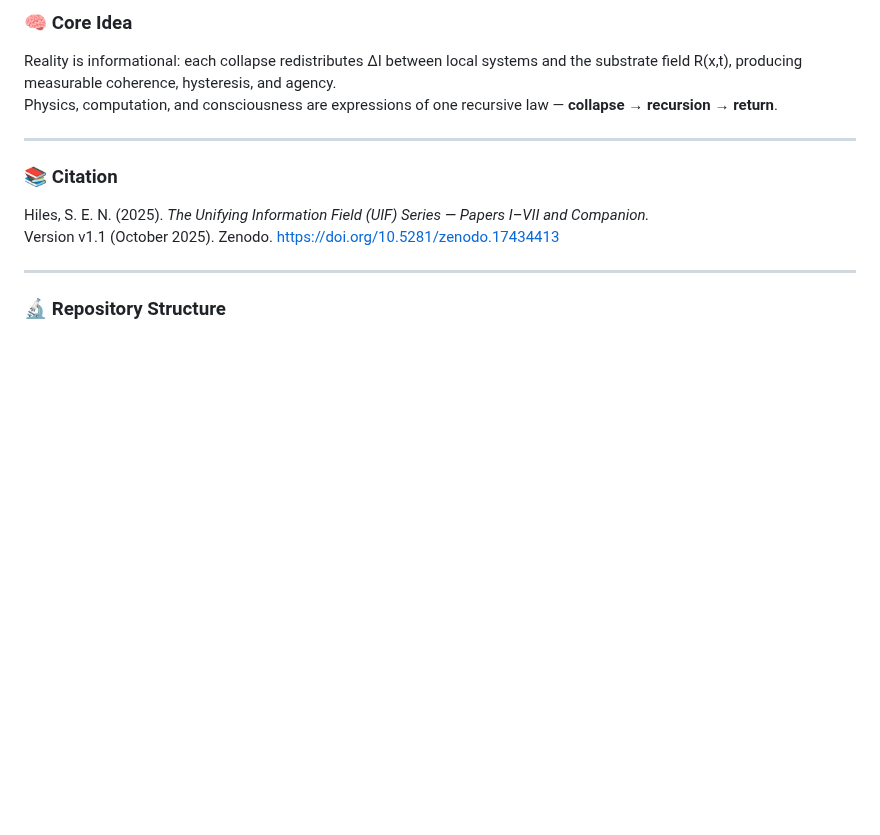
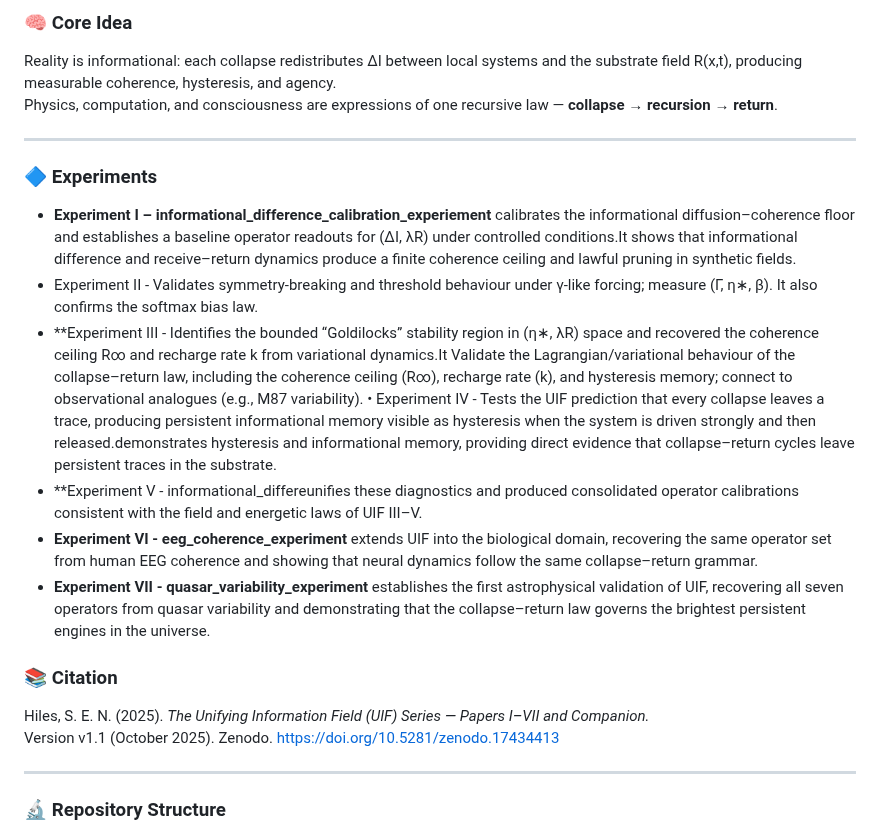
Before and after one commit to stuart-hiles/UIF, a Markdown page: README.md, the part around the change. Rendered like a GitHub page; blank space fills up the shorter version.

```diff
--- a/README.md
+++ b/README.md
@@ -60,6 +60,25 @@ Reality is informational: each collapse redistributes ΔI between local systems
 Physics, computation, and consciousness are expressions of one recursive law — **collapse → recursion → return**.
 
 ---
+### 🔷 Experiments
+- **Experiment I – informational_difference_calibration_experiement** calibrates the informational diffusion–coherence floor and establishes a baseline operator readouts
+for (∆I, λR) under controlled conditions.It shows that informational difference and receive–return dynamics produce a
+finite coherence ceiling and lawful pruning in synthetic fields.
+- Experiment II  - Validates symmetry-breaking and threshold behaviour under γ-like forcing; measure (Γ, η∗, β). It also confirms the softmax bias law.
+- **Experiment III - Identifies the bounded “Goldilocks” stability region in (η∗, λR) space and
+recovered the coherence ceiling R∞ and recharge rate k from variational dynamics.It Validate the Lagrangian/variational behaviour of the collapse–return law, including the coherence
+ceiling (R∞), recharge rate (k), and hysteresis memory; connect to observational analogues (e.g.,
+M87 variability).
+• Experiment IV - Tests the UIF prediction that every collapse leaves a trace, producing persistent informational memory visible as hysteresis when the system is driven strongly and then released.demonstrates hysteresis and informational memory, providing direct evidence that collapse–return cycles leave persistent traces in the substrate.
+- **Experiment V - informational_differeunifies these diagnostics and produced consolidated operator calibrations
+consistent with the field and energetic laws of UIF III–V.
+- **Experiment VI - eeg_coherence_experiment** extends UIF into the biological domain, recovering the same operator set
+from human EEG coherence and showing that neural dynamics follow the same collapse–return
+grammar.
+- **Experiment VII - quasar_variability_experiment** establishes the first astrophysical validation of UIF, recovering all seven
+operators from quasar variability and demonstrating that the collapse–return law governs the
+brightest persistent engines in the universe.
+
 
 ### 📚 Citation
 Hiles, S. E. N. (2025). *The Unifying Information Field (UIF) Series — Papers I–VII and Companion.*
```
